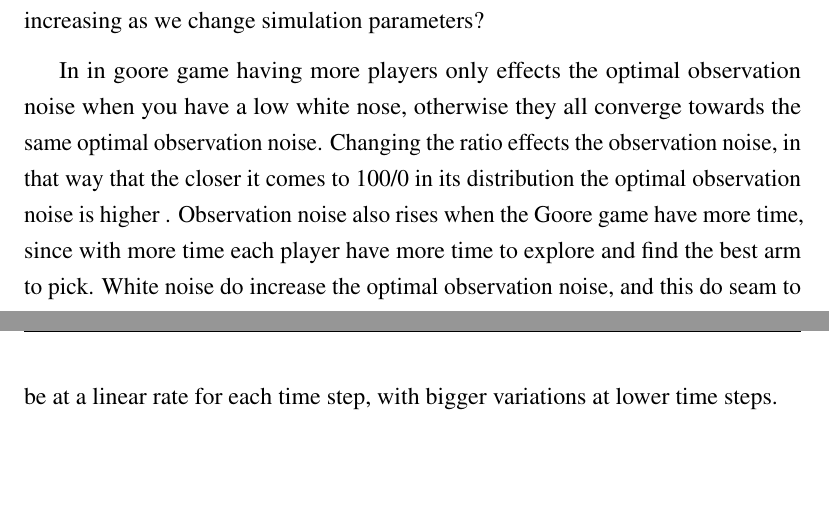
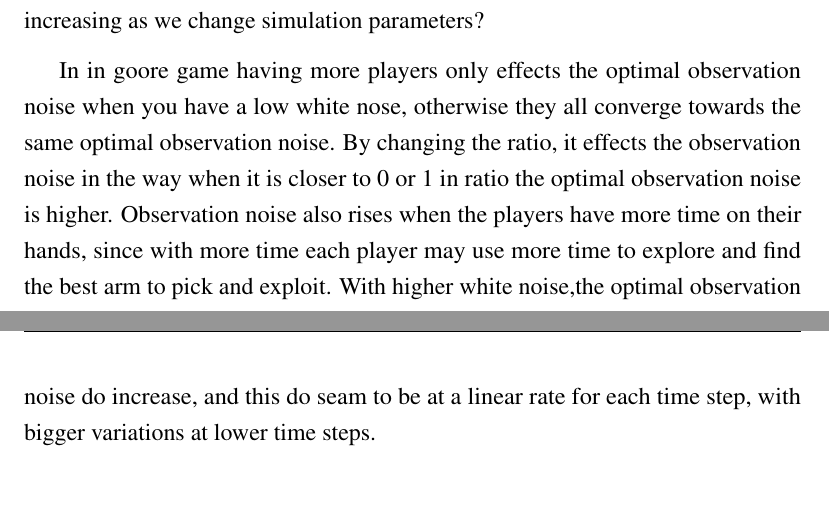
Before and after one commit to zkf/noisy, a LaTeX document (report/report.tex, which reads report/conclusion.tex): two parts of pages 26 and 27 of 28, joined at a grey line, cut so that both start at the same text, the shorter picture padded with empty space. Compiled offline with pdfLaTeX.

Commit message:
Fixed the goore game conclution

```diff
--- a/report/conclusion.tex
+++ b/report/conclusion.tex
@@ -11,11 +11,11 @@ We have also shown how the best observation noise varies with different paramete
 We have also seen that the best observation noise is not trivially decreasing or increasing as we change simulation parameters?
 
 In in goore game having more players only effects the optimal observation noise when you have a low white nose,
-otherwise they all converge towards the same optimal observation noise. Changing the ratio effects the observation
-noise, in that way that the closer it comes to 100/0 in its distribution the optimal observation noise is higher .
-Observation noise also rises when the Goore game have more time, since with more time each player have more time to explore
-and find the best arm to pick. White noise do increase the optimal observation noise, and this do seam to be at a
-linear rate for each time step, with bigger variations at lower time steps.
+otherwise they all converge towards the same optimal observation noise. By changing the ratio, it effects the observation
+noise in the way when it is closer to 0 or 1 in ratio the optimal observation noise is higher.
+Observation noise also rises when the players have more time on their hands, since with more time each player may use more time
+to explore and find the best arm to pick and exploit. With higher white noise,the optimal observation noise do
+increase, and this do seam to be at a linear rate for each time step, with bigger variations at lower time steps.
 
 \section{Contributions}
 Our contributions consist mainly of an improved empirical and intuitive understanding of how the performance of the LTS strategy can be maximised by choosing correct observation noise.
```
